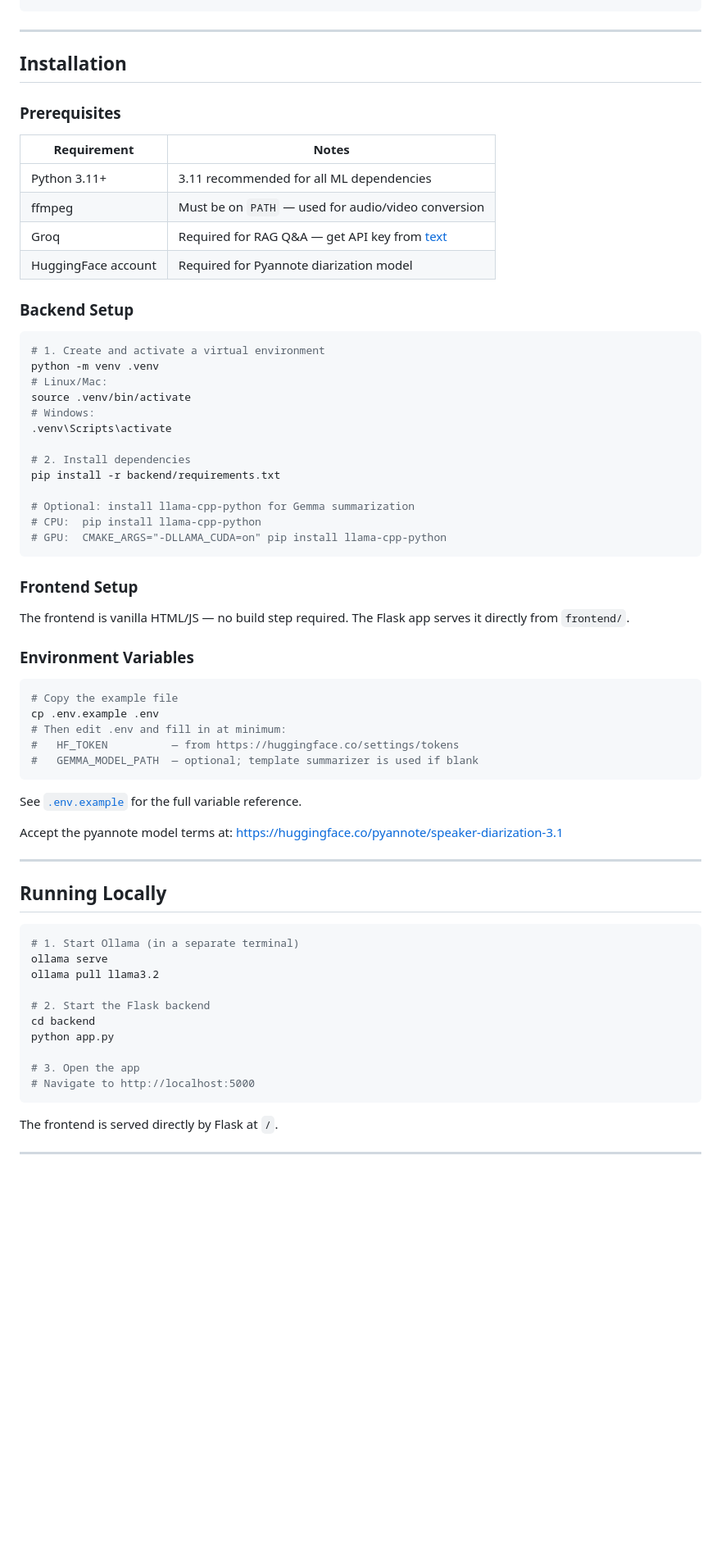
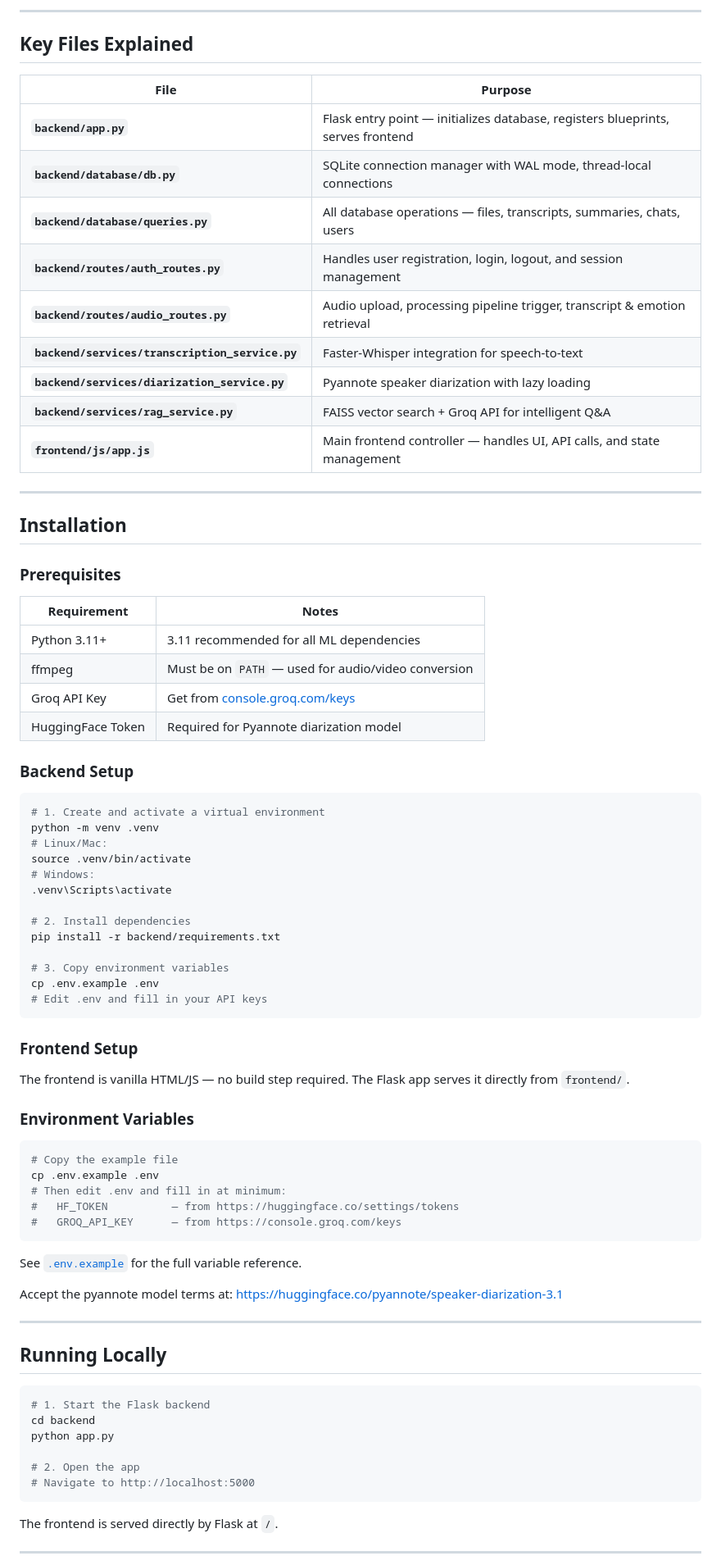
Before and after one commit to Ahmed-Elsherif2/ai-multimedia-platform, a Markdown page: README.md, the part around one of its changes. Shown at 82% size. Drawn GitHub-style; blank space fills up the shorter version.

````diff
--- a/README.md
+++ b/README.md
@@ -101,4 +132,20 @@ conversational RAG interface for querying everything you've processed.
 ```
+
+---
+
+## Key Files Explained
+
+| File | Purpose |
+|------|---------|
+| **`backend/app.py`** | Flask entry point — initializes database, registers blueprints, serves frontend |
+| **`backend/database/db.py`** | SQLite connection manager with WAL mode, thread-local connections |
+| **`backend/database/queries.py`** | All database operations — files, transcripts, summaries, chats, users |
+| **`backend/routes/auth_routes.py`** | Handles user registration, login, logout, and session management |
+| **`backend/routes/audio_routes.py`** | Audio upload, processing pipeline trigger, transcript & emotion retrieval |
+| **`backend/services/transcription_service.py`** | Faster-Whisper integration for speech-to-text |
+| **`backend/services/diarization_service.py`** | Pyannote speaker diarization with lazy loading |
+| **`backend/services/rag_service.py`** | FAISS vector search + Groq API for intelligent Q&A |
+| **`frontend/js/app.js`** | Main frontend controller — handles UI, API calls, and state management |
 
 ---
 
@@ -110,8 +157,8 @@ conversational RAG interface for querying everything you've processed.
 |-------------|-------|
 | Python 3.11+ | 3.11 recommended for all ML dependencies |
 | ffmpeg | Must be on `PATH` — used for audio/video conversion |
-| Groq | Required for RAG Q&A — get API key from [text](https://console.groq.com/keys) |
-| HuggingFace account | Required for Pyannote diarization model |
+| Groq API Key | Get from [console.groq.com/keys](https://console.groq.com/keys) |
+| HuggingFace Token | Required for Pyannote diarization model |
 
 ### Backend Setup
 
@@ -126,14 +173,14 @@ source .venv/bin/activate
 # 2. Install dependencies
 pip install -r backend/requirements.txt
 
-# Optional: install llama-cpp-python for Gemma summarization
-# CPU:  pip install llama-cpp-python
-# GPU:  CMAKE_ARGS="-DLLAMA_CUDA=on" pip install llama-cpp-python
+# 3. Copy environment variables
+cp .env.example .env
+# Edit .env and fill in your API keys
 ```
 
 ### Frontend Setup
 
-The frontend is vanilla HTML/JS — no build step required.  The Flask app
+The frontend is vanilla HTML/JS — no build step required. The Flask app
 serves it directly from `frontend/`.
 
 ### Environment Variables
@@ -143,7 +190,7 @@ serves it directly from `frontend/`.
 cp .env.example .env
 # Then edit .env and fill in at minimum:
 #   HF_TOKEN          — from https://huggingface.co/settings/tokens
-#   GEMMA_MODEL_PATH  — optional; template summarizer is used if blank
+#   GROQ_API_KEY      — from https://console.groq.com/keys
 ```
 
 See [`.env.example`](.env.example) for the full variable reference.
@@ -156,15 +203,11 @@ https://huggingface.co/pyannote/speaker-diarization-3.1
 ## Running Locally
 
 ```bash
-# 1. Start Ollama (in a separate terminal)
-ollama serve
-ollama pull llama3.2
-
-# 2. Start the Flask backend
+# 1. Start the Flask backend
 cd backend
 python app.py
 
-# 3. Open the app
+# 2. Open the app
 # Navigate to http://localhost:5000
 ```
 
````
Also changed, not shown: other parts of README.md (+102 -98 lines), docs/ADR-001-architecture.md (+2 -3 lines), docs/ADR-002-architecture.md (added, +221 -0 lines).
